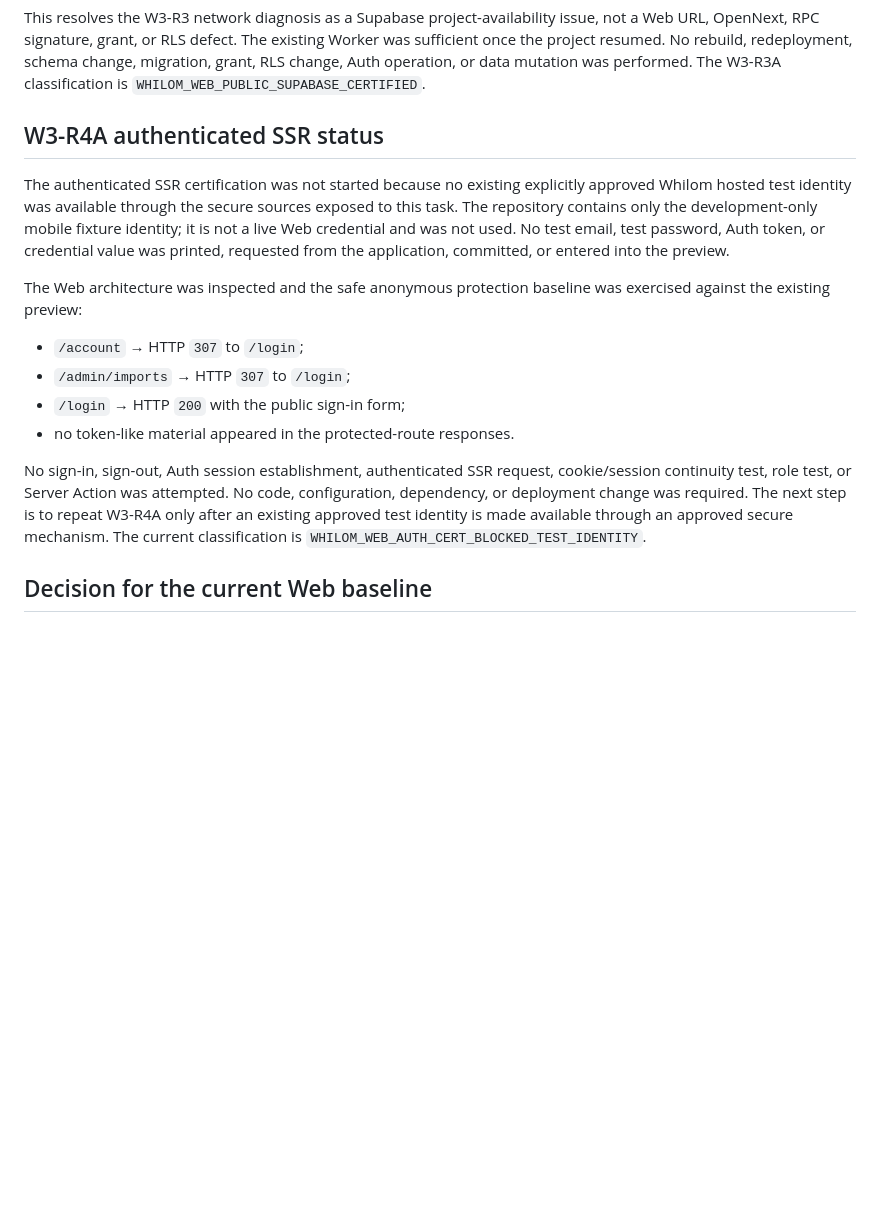
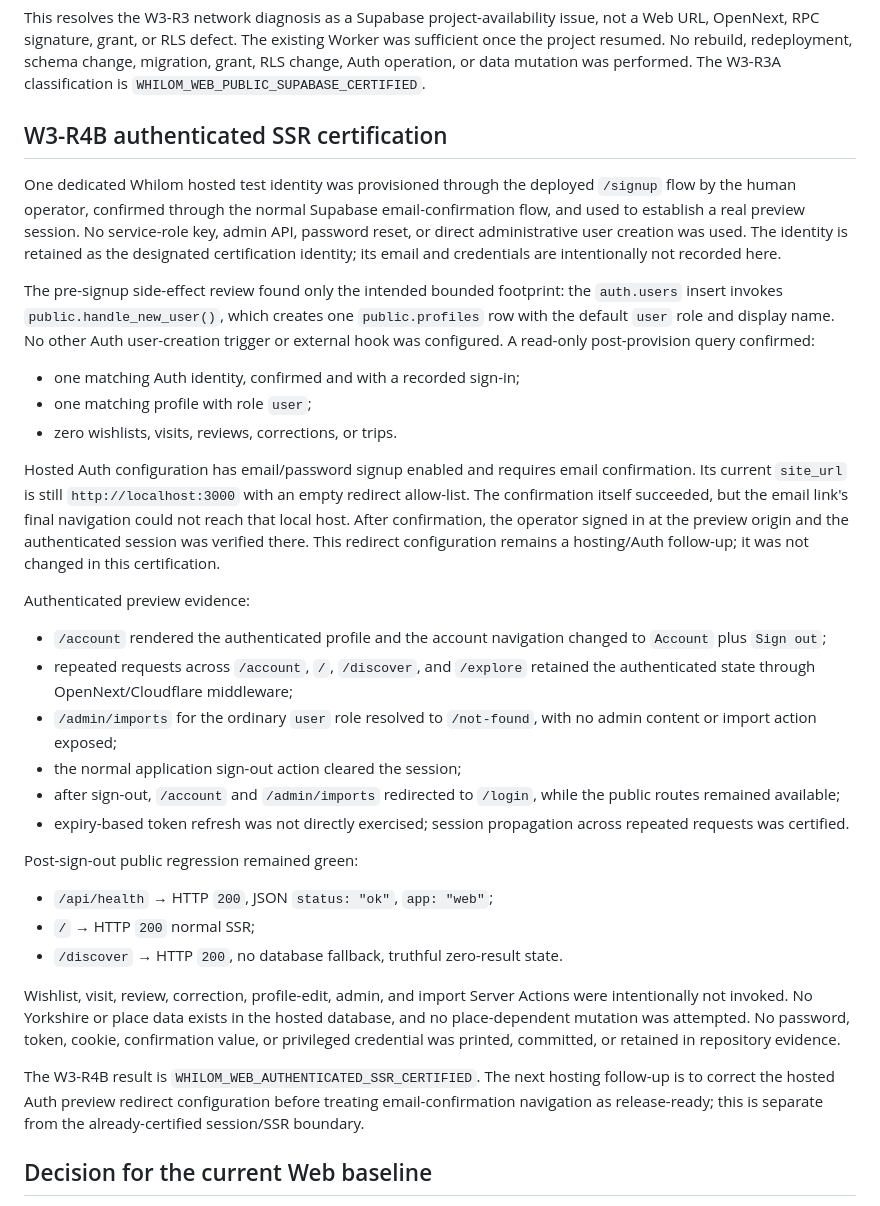
Before and after one commit to hourwise/Whilom, a Markdown page: docs/HOSTING.md, the part around the change. GitHub-like rendering; blank space fills up the shorter version.

Commit message:
docs(hosting): record authenticated SSR certification

```diff
--- a/docs/HOSTING.md
+++ b/docs/HOSTING.md
@@ -239,30 +239,63 @@ redeployment, schema change, migration, grant, RLS change, Auth operation, or
 data mutation was performed. The W3-R3A classification is
 `WHILOM_WEB_PUBLIC_SUPABASE_CERTIFIED`.
 
-## W3-R4A authenticated SSR status
+## W3-R4B authenticated SSR certification
 
-The authenticated SSR certification was not started because no existing
-explicitly approved Whilom hosted test identity was available through the
-secure sources exposed to this task. The repository contains only the
-development-only mobile fixture identity; it is not a live Web credential and
-was not used. No test email, test password, Auth token, or credential value was
-printed, requested from the application, committed, or entered into the
-preview.
+One dedicated Whilom hosted test identity was provisioned through the deployed
+`/signup` flow by the human operator, confirmed through the normal Supabase
+email-confirmation flow, and used to establish a real preview session. No
+service-role key, admin API, password reset, or direct administrative user
+creation was used. The identity is retained as the designated certification
+identity; its email and credentials are intentionally not recorded here.
 
-The Web architecture was inspected and the safe anonymous protection baseline
-was exercised against the existing preview:
+The pre-signup side-effect review found only the intended bounded footprint:
+the `auth.users` insert invokes `public.handle_new_user()`, which creates one
+`public.profiles` row with the default `user` role and display name. No other
+Auth user-creation trigger or external hook was configured. A read-only
+post-provision query confirmed:
 
-- `/account` → HTTP `307` to `/login`;
-- `/admin/imports` → HTTP `307` to `/login`;
-- `/login` → HTTP `200` with the public sign-in form;
-- no token-like material appeared in the protected-route responses.
+- one matching Auth identity, confirmed and with a recorded sign-in;
+- one matching profile with role `user`;
+- zero wishlists, visits, reviews, corrections, or trips.
 
-No sign-in, sign-out, Auth session establishment, authenticated SSR request,
-cookie/session continuity test, role test, or Server Action was attempted.
-No code, configuration, dependency, or deployment change was required. The
-next step is to repeat W3-R4A only after an existing approved test identity is
-made available through an approved secure mechanism. The current
-classification is `WHILOM_WEB_AUTH_CERT_BLOCKED_TEST_IDENTITY`.
+Hosted Auth configuration has email/password signup enabled and requires email
+confirmation. Its current `site_url` is still `http://localhost:3000` with an
+empty redirect allow-list. The confirmation itself succeeded, but the email
+link's final navigation could not reach that local host. After confirmation,
+the operator signed in at the preview origin and the authenticated session was
+verified there. This redirect configuration remains a hosting/Auth follow-up;
+it was not changed in this certification.
+
+Authenticated preview evidence:
+
+- `/account` rendered the authenticated profile and the account navigation
+  changed to `Account` plus `Sign out`;
+- repeated requests across `/account`, `/`, `/discover`, and `/explore`
+  retained the authenticated state through OpenNext/Cloudflare middleware;
+- `/admin/imports` for the ordinary `user` role resolved to `/not-found`, with
+  no admin content or import action exposed;
+- the normal application sign-out action cleared the session;
+- after sign-out, `/account` and `/admin/imports` redirected to `/login`, while
+  the public routes remained available;
+- expiry-based token refresh was not directly exercised; session propagation
+  across repeated requests was certified.
+
+Post-sign-out public regression remained green:
+
+- `/api/health` → HTTP `200`, JSON `status: "ok"`, `app: "web"`;
+- `/` → HTTP `200` normal SSR;
+- `/discover` → HTTP `200`, no database fallback, truthful zero-result state.
+
+Wishlist, visit, review, correction, profile-edit, admin, and import Server
+Actions were intentionally not invoked. No Yorkshire or place data exists in
+the hosted database, and no place-dependent mutation was attempted. No
+password, token, cookie, confirmation value, or privileged credential was
+printed, committed, or retained in repository evidence.
+
+The W3-R4B result is `WHILOM_WEB_AUTHENTICATED_SSR_CERTIFIED`. The next
+hosting follow-up is to correct the hosted Auth preview redirect configuration
+before treating email-confirmation navigation as release-ready; this is
+separate from the already-certified session/SSR boundary.
 
 ## Decision for the current Web baseline
 
```
